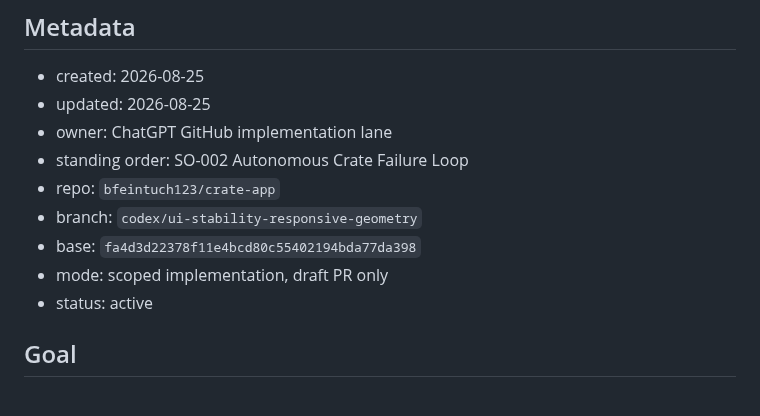
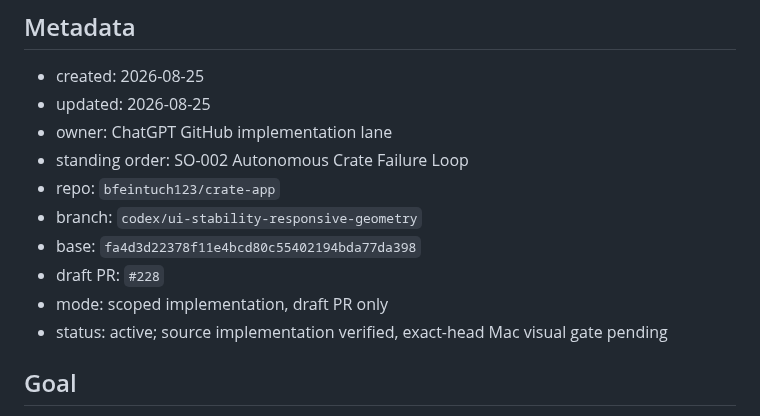
Before and after one commit to bfeintuch123/crate-app, a Markdown page: .codex/taskflows/2026-08-25-ui-stability-responsive-geometry.md, the part around one of its changes. GitHub-like rendering.

```diff
--- a/.codex/taskflows/2026-08-25-ui-stability-responsive-geometry.md
+++ b/.codex/taskflows/2026-08-25-ui-stability-responsive-geometry.md
@@ -9,8 +9,9 @@
 - repo: `bfeintuch123/crate-app`
 - branch: `codex/ui-stability-responsive-geometry`
 - base: `fa4d3d22378f11e4bcd80c55402194bda77da398`
+- draft PR: `#228`
 - mode: scoped implementation, draft PR only
-- status: active
+- status: active; source implementation verified, exact-head Mac visual gate pending
 
 ## Goal
 
```
Also changed, not shown: other parts of .codex/taskflows/2026-08-25-ui-stability-responsive-geometry.md (+53 -20 lines).
